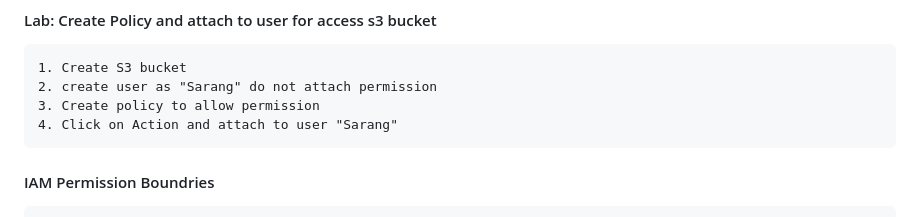
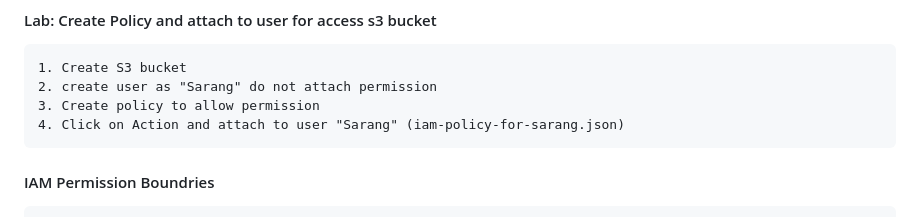
Before and after one commit to amitarvindpatil/AWS-Labs, a Markdown page: AWS-IAM/IAM-Labs.md, the part around the change. Drawn GitHub-style.

```diff
--- a/AWS-IAM/IAM-Labs.md
+++ b/AWS-IAM/IAM-Labs.md
@@ -29,7 +29,7 @@
     1. Create S3 bucket
     2. create user as "Sarang" do not attach permission
     3. Create policy to allow permission
-    4. Click on Action and attach to user "Sarang"
+    4. Click on Action and attach to user "Sarang" (iam-policy-for-sarang.json)
 
 #### IAM Permission Boundries
 
```
